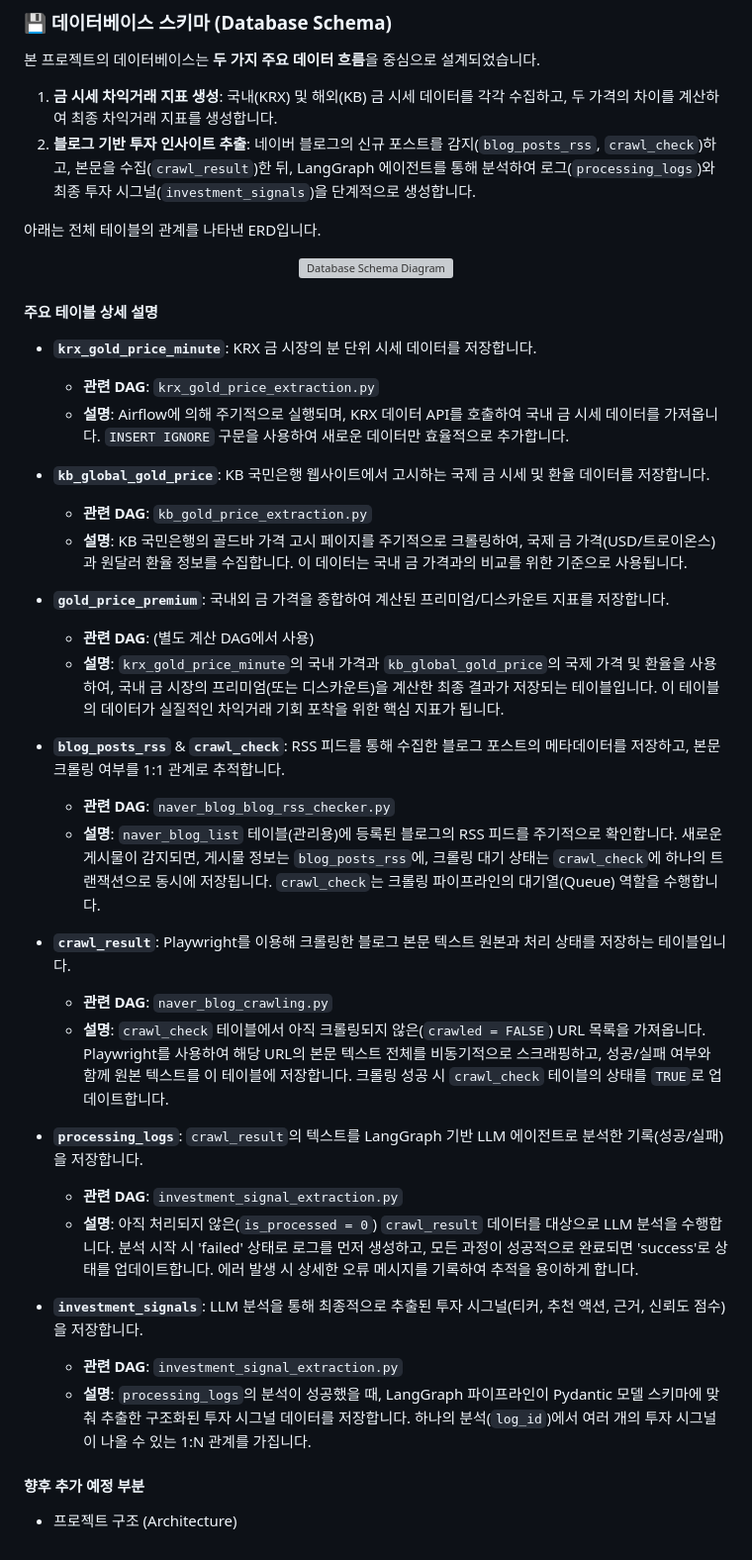
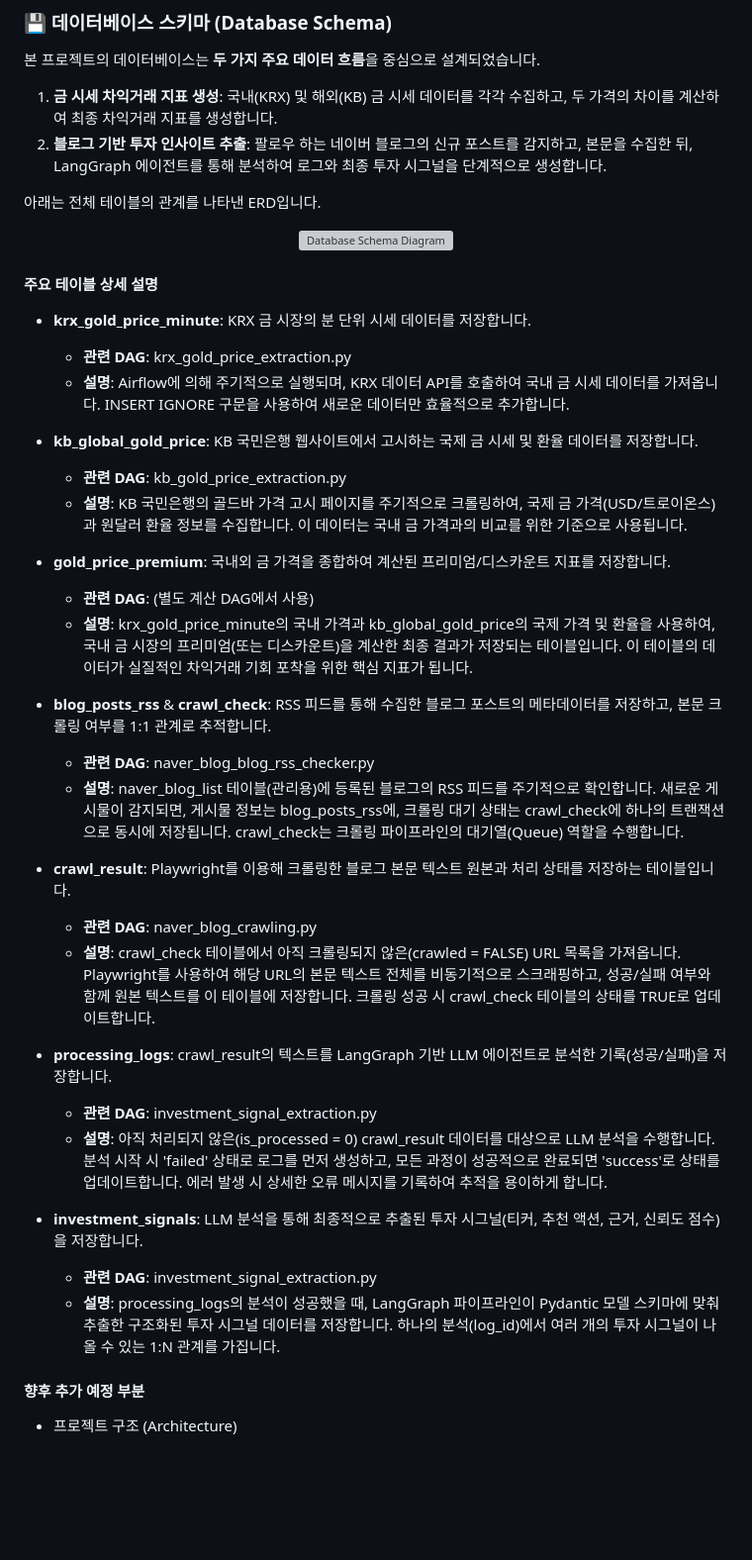
Before and after one commit to Recklehs/Insight_Extraction, a Markdown page: README.md, the part around the change. Shown at 99% size. GitHub-like rendering; blank space fills up the shorter version; grey boxes are pictures that could not be loaded.

Commit message:
Update README.md
기존 내용 검토후 표기법 수정

```diff
--- a/README.md
+++ b/README.md
@@ -46,10 +46,9 @@ Containerization: Docker
 본 프로젝트의 데이터베이스는 **두 가지 주요 데이터 흐름**을 중심으로 설계되었습니다.
 
 1.  **금 시세 차익거래 지표 생성**: 국내(KRX) 및 해외(KB) 금 시세 데이터를 각각 수집하고, 두 가격의 차이를 계산하여 최종 차익거래 지표를 생성합니다.
-2.  **블로그 기반 투자 인사이트 추출**: 네이버 블로그의 신규 포스트를 감지(`blog_posts_rss`, `crawl_check`)하고, 본문을 수집(`crawl_result`)한 뒤, LangGraph 에이전트를 통해 분석하여 로그(`processing_logs`)와 최종 투자 시그널(`investment_signals`)을 단계적으로 생성합니다.
+2.  **블로그 기반 투자 인사이트 추출**: 팔로우 하는 네이버 블로그의 신규 포스트를 감지하고, 본문을 수집한 뒤, LangGraph 에이전트를 통해 분석하여 로그와 최종 투자 시그널을 단계적으로 생성합니다.
 
 아래는 전체 테이블의 관계를 나타낸 ERD입니다.
-
 
 <p align="center">
   <img width="434" height="469" alt="Database Schema Diagram" src="https://github.com/user-attachments/assets/e683a262-43d4-46bd-ad42-ace849ef4511" />
@@ -57,42 +56,40 @@ Containerization: Docker
 
 #### 주요 테이블 상세 설명
 
-  * **`krx_gold_price_minute`**: KRX 금 시장의 분 단위 시세 데이터를 저장합니다.
+  * **krx\_gold\_price\_minute**: KRX 금 시장의 분 단위 시세 데이터를 저장합니다.
 
-      * **관련 DAG**: `krx_gold_price_extraction.py`
-      * **설명**: Airflow에 의해 주기적으로 실행되며, KRX 데이터 API를 호출하여 국내 금 시세 데이터를 가져옵니다. `INSERT IGNORE` 구문을 사용하여 새로운 데이터만 효율적으로 추가합니다.
+      * **관련 DAG**: krx\_gold\_price\_extraction.py
+      * **설명**: Airflow에 의해 주기적으로 실행되며, KRX 데이터 API를 호출하여 국내 금 시세 데이터를 가져옵니다. INSERT IGNORE 구문을 사용하여 새로운 데이터만 효율적으로 추가합니다.
 
-  * **`kb_global_gold_price`**: KB 국민은행 웹사이트에서 고시하는 국제 금 시세 및 환율 데이터를 저장합니다.
+  * **kb\_global\_gold\_price**: KB 국민은행 웹사이트에서 고시하는 국제 금 시세 및 환율 데이터를 저장합니다.
 
-      * **관련 DAG**: `kb_gold_price_extraction.py`
+      * **관련 DAG**: kb\_gold\_price\_extraction.py
       * **설명**: KB 국민은행의 골드바 가격 고시 페이지를 주기적으로 크롤링하여, 국제 금 가격(USD/트로이온스)과 원달러 환율 정보를 수집합니다. 이 데이터는 국내 금 가격과의 비교를 위한 기준으로 사용됩니다.
 
-  * **`gold_price_premium`**: 국내외 금 가격을 종합하여 계산된 프리미엄/디스카운트 지표를 저장합니다.
+  * **gold\_price\_premium**: 국내외 금 가격을 종합하여 계산된 프리미엄/디스카운트 지표를 저장합니다.
 
       * **관련 DAG**: (별도 계산 DAG에서 사용)
-      * **설명**: `krx_gold_price_minute`의 국내 가격과 `kb_global_gold_price`의 국제 가격 및 환율을 사용하여, 국내 금 시장의 프리미엄(또는 디스카운트)을 계산한 최종 결과가 저장되는 테이블입니다. 이 테이블의 데이터가 실질적인 차익거래 기회 포착을 위한 핵심 지표가 됩니다.
+      * **설명**: krx\_gold\_price\_minute의 국내 가격과 kb\_global\_gold\_price의 국제 가격 및 환율을 사용하여, 국내 금 시장의 프리미엄(또는 디스카운트)을 계산한 최종 결과가 저장되는 테이블입니다. 이 테이블의 데이터가 실질적인 차익거래 기회 포착을 위한 핵심 지표가 됩니다.
 
-  * **`blog_posts_rss`** & **`crawl_check`**: RSS 피드를 통해 수집한 블로그 포스트의 메타데이터를 저장하고, 본문 크롤링 여부를 1:1 관계로 추적합니다.
+  * **blog\_posts\_rss** & **crawl\_check**: RSS 피드를 통해 수집한 블로그 포스트의 메타데이터를 저장하고, 본문 크롤링 여부를 1:1 관계로 추적합니다.
 
-      * **관련 DAG**: `naver_blog_blog_rss_checker.py`
-      * **설명**: `naver_blog_list` 테이블(관리용)에 등록된 블로그의 RSS 피드를 주기적으로 확인합니다. 새로운 게시물이 감지되면, 게시물 정보는 `blog_posts_rss`에, 크롤링 대기 상태는 `crawl_check`에 하나의 트랜잭션으로 동시에 저장됩니다. `crawl_check`는 크롤링 파이프라인의 대기열(Queue) 역할을 수행합니다.
+      * **관련 DAG**: naver\_blog\_blog\_rss\_checker.py
+      * **설명**: naver\_blog\_list 테이블(관리용)에 등록된 블로그의 RSS 피드를 주기적으로 확인합니다. 새로운 게시물이 감지되면, 게시물 정보는 blog\_posts\_rss에, 크롤링 대기 상태는 crawl\_check에 하나의 트랜잭션으로 동시에 저장됩니다. crawl\_check는 크롤링 파이프라인의 대기열(Queue) 역할을 수행합니다.
 
-  * **`crawl_result`**: Playwright를 이용해 크롤링한 블로그 본문 텍스트 원본과 처리 상태를 저장하는 테이블입니다.
+  * **crawl\_result**: Playwright를 이용해 크롤링한 블로그 본문 텍스트 원본과 처리 상태를 저장하는 테이블입니다.
 
-      * **관련 DAG**: `naver_blog_crawling.py`
-      * **설명**: `crawl_check` 테이블에서 아직 크롤링되지 않은(`crawled = FALSE`) URL 목록을 가져옵니다. Playwright를 사용하여 해당 URL의 본문 텍스트 전체를 비동기적으로 스크래핑하고, 성공/실패 여부와 함께 원본 텍스트를 이 테이블에 저장합니다. 크롤링 성공 시 `crawl_check` 테이블의 상태를 `TRUE`로 업데이트합니다.
+      * **관련 DAG**: naver\_blog\_crawling.py
+      * **설명**: crawl\_check 테이블에서 아직 크롤링되지 않은(crawled = FALSE) URL 목록을 가져옵니다. Playwright를 사용하여 해당 URL의 본문 텍스트 전체를 비동기적으로 스크래핑하고, 성공/실패 여부와 함께 원본 텍스트를 이 테이블에 저장합니다. 크롤링 성공 시 crawl\_check 테이블의 상태를 TRUE로 업데이트합니다.
 
-  * **`processing_logs`**: `crawl_result`의 텍스트를 LangGraph 기반 LLM 에이전트로 분석한 기록(성공/실패)을 저장합니다.
+  * **processing\_logs**: crawl\_result의 텍스트를 LangGraph 기반 LLM 에이전트로 분석한 기록(성공/실패)을 저장합니다.
 
-      * **관련 DAG**: `investment_signal_extraction.py`
-      * **설명**: 아직 처리되지 않은(`is_processed = 0`) `crawl_result` 데이터를 대상으로 LLM 분석을 수행합니다. 분석 시작 시 'failed' 상태로 로그를 먼저 생성하고, 모든 과정이 성공적으로 완료되면 'success'로 상태를 업데이트합니다. 에러 발생 시 상세한 오류 메시지를 기록하여 추적을 용이하게 합니다.
+      * **관련 DAG**: investment\_signal\_extraction.py
+      * **설명**: 아직 처리되지 않은(is\_processed = 0) crawl\_result 데이터를 대상으로 LLM 분석을 수행합니다. 분석 시작 시 'failed' 상태로 로그를 먼저 생성하고, 모든 과정이 성공적으로 완료되면 'success'로 상태를 업데이트합니다. 에러 발생 시 상세한 오류 메시지를 기록하여 추적을 용이하게 합니다.
 
-  * **`investment_signals`**: LLM 분석을 통해 최종적으로 추출된 투자 시그널(티커, 추천 액션, 근거, 신뢰도 점수)을 저장합니다.
+  * **investment\_signals**: LLM 분석을 통해 최종적으로 추출된 투자 시그널(티커, 추천 액션, 근거, 신뢰도 점수)을 저장합니다.
 
-      * **관련 DAG**: `investment_signal_extraction.py`
-      * **설명**: `processing_logs`의 분석이 성공했을 때, LangGraph 파이프라인이 Pydantic 모델 스키마에 맞춰 추출한 구조화된 투자 시그널 데이터를 저장합니다. 하나의 분석(`log_id`)에서 여러 개의 투자 시그널이 나올 수 있는 1:N 관계를 가집니다.
-
-
+      * **관련 DAG**: investment\_signal\_extraction.py
+      * **설명**: processing\_logs의 분석이 성공했을 때, LangGraph 파이프라인이 Pydantic 모델 스키마에 맞춰 추출한 구조화된 투자 시그널 데이터를 저장합니다. 하나의 분석(log\_id)에서 여러 개의 투자 시그널이 나올 수 있는 1:N 관계를 가집니다.
 
 
 #### 향후 추가 예정 부분
```
